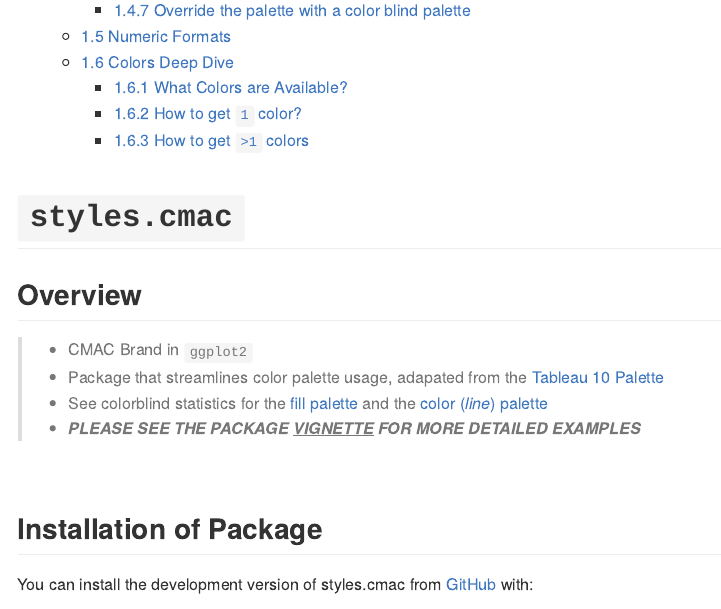
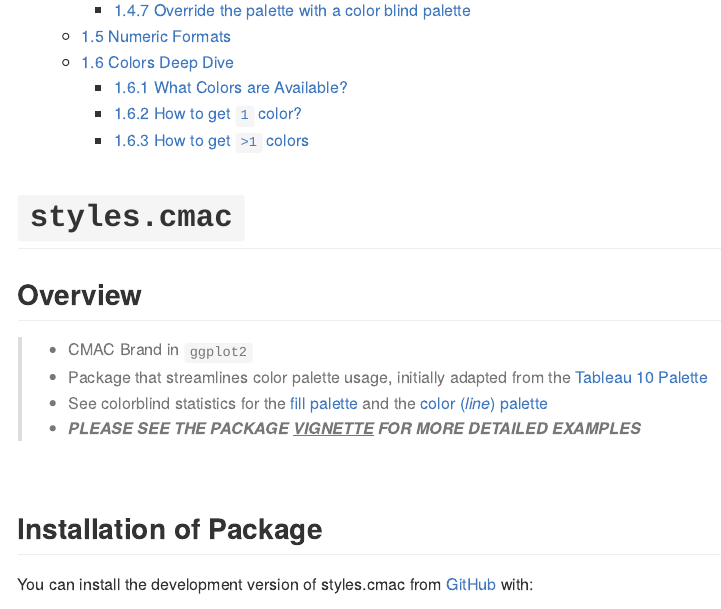
Before and after one commit to CN-CMAC/styles.cmac, a Quarto document (README.qmd): the page in a window 1100 px wide, from 440 px down. The pictures show the output file README.md that the author committed with the source, drawn offline in the style of GitHub.

Commit message:
Doc: Update Color Blind Links

```diff
--- a/README.qmd
+++ b/README.qmd
@@ -18,8 +18,8 @@ editor: visual
 ## Overview
 
 > -   CMAC Brand in `ggplot2`
-> -   Package that streamlines color palette usage, adapated from the [Tableau 10 Palette](https://www.tableau.com/blog/colors-upgrade-tableau-10-56782)
-> -   See colorblind statistics for the [fill palette](https://davidmathlogic.com/colorblind/#%23BECDE0-%23FFD597-%23F6B7B4-%23BEE0D2-%23E4C6DC-%23BDDBE1-%23F7E5B3-%23DCDADA-%23FCC8DA-%23E5CFC5) and the [color (*line*) palette](https://davidmathlogic.com/colorblind/#%236388B4-%23E68900-%23EB4B43-%2354AC88-%23B07AA1-%233C9DAA-%23C5A952-%238A807E-%23D16D91-%23945430)
+> -   Package that streamlines color palette usage, initially adapted from the [Tableau 10 Palette](https://www.tableau.com/blog/colors-upgrade-tableau-10-56782)
+> -   See colorblind statistics for the [fill palette](https://davidmathlogic.com/colorblind/#%23C0D0E4-%23FFD29A-%23FFB5B3-%23B9DDCF-%23CBC5EA-%23F2D4A0-%23DDC9CB-%23CCCED6) and the [color (*line*) palette](https://davidmathlogic.com/colorblind/#%238797AB-%23D6A55C-%23C3726F-%2387AB9D-%238D87AB-%23C2A570-%23A38F91-%23828591)
 > -   ***PLEASE SEE THE PACKAGE [VIGNETTE]{.underline} FOR MORE DETAILED EXAMPLES***
 
 <br>
```
Also changed, not shown: README.md, README_files/figure-commonmark/unnamed-chunk-12-1.png, README_files/figure-commonmark/unnamed-chunk-12-2.png, dev/Build-Package.md.
